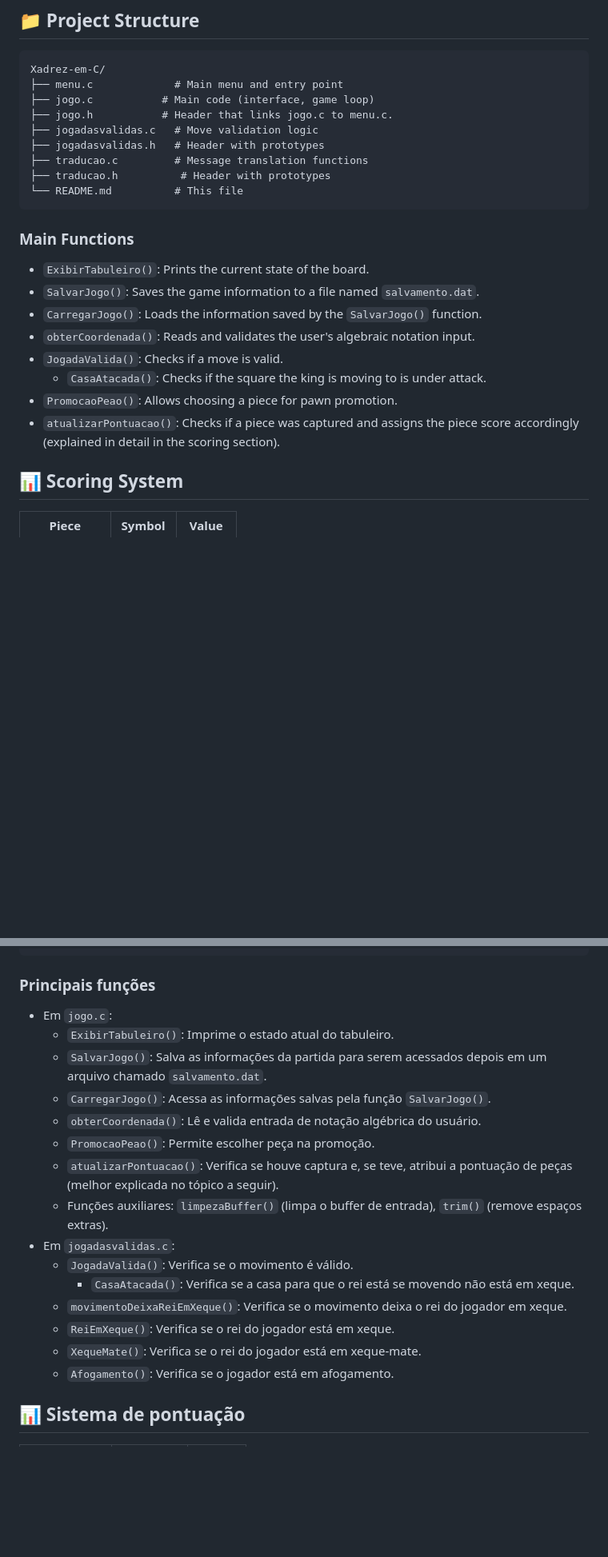
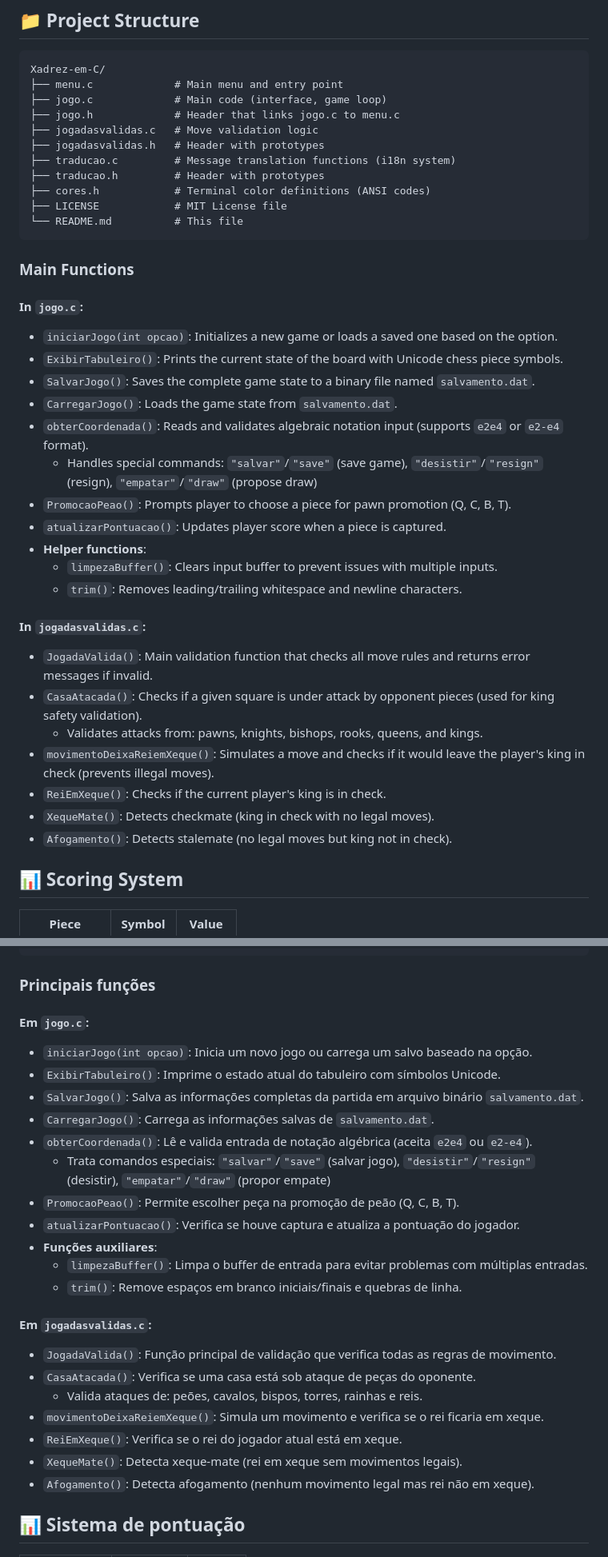
Before and after one commit to acms2345/Xadrez-em-C, a Markdown page: README.md, 2 parts joined by grey strips. Shown at 80% size. GitHub-like rendering; blank space fills up the shorter version.

Commit message:
Atualiza a documentação do README.md

````diff
--- a/README.md
+++ b/README.md
@@ -82,25 +82,40 @@ The code also includes a scoring system for each player based on the value of ea
 ```
 Xadrez-em-C/
 ├── menu.c             # Main menu and entry point
-├── jogo.c           # Main code (interface, game loop)
-├── jogo.h           # Header that links jogo.c to menu.c.
+├── jogo.c             # Main code (interface, game loop)
+├── jogo.h             # Header that links jogo.c to menu.c
 ├── jogadasvalidas.c   # Move validation logic
 ├── jogadasvalidas.h   # Header with prototypes
-├── traducao.c         # Message translation functions
-├── traducao.h          # Header with prototypes
+├── traducao.c         # Message translation functions (i18n system)
+├── traducao.h         # Header with prototypes
+├── cores.h            # Terminal color definitions (ANSI codes)
+├── LICENSE            # MIT License file
 └── README.md          # This file
 ```
 
 ### Main Functions
 
--   `ExibirTabuleiro()`: Prints the current state of the board.
--   `SalvarJogo()`: Saves the game information to a file named `salvamento.dat`.
--   `CarregarJogo()`: Loads the information saved by the `SalvarJogo()` function.
--   `obterCoordenada()`: Reads and validates the user's algebraic notation input.
--   `JogadaValida()`: Checks if a move is valid.
-    -   `CasaAtacada()`: Checks if the square the king is moving to is under attack.
--   `PromocaoPeao()`: Allows choosing a piece for pawn promotion.
--   `atualizarPontuacao()`: Checks if a piece was captured and assigns the piece score accordingly (explained in detail in the scoring section).
+#### In `jogo.c`:
+-   `iniciarJogo(int opcao)`: Initializes a new game or loads a saved one based on the option.
+-   `ExibirTabuleiro()`: Prints the current state of the board with Unicode chess piece symbols.
+-   `SalvarJogo()`: Saves the complete game state to a binary file named `salvamento.dat`.
+-   `CarregarJogo()`: Loads the game state from `salvamento.dat`.
+-   `obterCoordenada()`: Reads and validates algebraic notation input (supports `e2e4` or `e2-e4` format).
+    - Handles special commands: `"salvar"`/`"save"` (save game), `"desistir"`/`"resign"` (resign), `"empatar"`/`"draw"` (propose draw)
+-   `PromocaoPeao()`: Prompts player to choose a piece for pawn promotion (Q, C, B, T).
+-   `atualizarPontuacao()`: Updates player score when a piece is captured.
+-   **Helper functions**:
+    - `limpezaBuffer()`: Clears input buffer to prevent issues with multiple inputs.
+    - `trim()`: Removes leading/trailing whitespace and newline characters.
+
+#### In `jogadasvalidas.c`:
+-   `JogadaValida()`: Main validation function that checks all move rules and returns error messages if invalid.
+-   `CasaAtacada()`: Checks if a given square is under attack by opponent pieces (used for king safety validation).
+    - Validates attacks from: pawns, knights, bishops, rooks, queens, and kings.
+-   `movimentoDeixaReiemXeque()`: Simulates a move and checks if it would leave the player's king in check (prevents illegal moves).
+-   `ReiEmXeque()`: Checks if the current player's king is in check.
+-   `XequeMate()`: Detects checkmate (king in check with no legal moves).
+-   `Afogamento()`: Detects stalemate (no legal moves but king not in check).
 
 ## 📊 Scoring System
 
@@ -275,21 +353,27 @@ Xadrez-em-C/
 
 ### Principais funções
 
-- Em `jogo.c`:
-  - `ExibirTabuleiro()`: Imprime o estado atual do tabuleiro.
-  - `SalvarJogo()`: Salva as informações da partida para serem acessados depois em um arquivo chamado `salvamento.dat`.
-  - `CarregarJogo()`: Acessa as informações salvas pela função `SalvarJogo()`.
-  - `obterCoordenada()`: Lê e valida entrada de notação algébrica do usuário.
-  - `PromocaoPeao()`: Permite escolher peça na promoção.
-  - `atualizarPontuacao()`: Verifica se houve captura e, se teve, atribui a pontuação de peças (melhor explicada no tópico a seguir).
-  - Funções auxiliares: `limpezaBuffer()` (limpa o buffer de entrada), `trim()` (remove espaços extras).
-- Em `jogadasvalidas.c`:
-  - `JogadaValida()`: Verifica se o movimento é válido.
-    - `CasaAtacada()`: Verifica se a casa para que o rei está se movendo não está em xeque.
-  - `movimentoDeixaReiEmXeque()`: Verifica se o movimento deixa o rei do jogador em xeque.
-  - `ReiEmXeque()`: Verifica se o rei do jogador está em xeque.
-  - `XequeMate()`: Verifica se o rei do jogador está em xeque-mate.
-  - `Afogamento()`: Verifica se o jogador está em afogamento.
+#### Em `jogo.c`:
+- `iniciarJogo(int opcao)`: Inicia um novo jogo ou carrega um salvo baseado na opção.
+- `ExibirTabuleiro()`: Imprime o estado atual do tabuleiro com símbolos Unicode.
+- `SalvarJogo()`: Salva as informações completas da partida em arquivo binário `salvamento.dat`.
+- `CarregarJogo()`: Carrega as informações salvas de `salvamento.dat`.
+- `obterCoordenada()`: Lê e valida entrada de notação algébrica (aceita `e2e4` ou `e2-e4`).
+  - Trata comandos especiais: `"salvar"`/`"save"` (salvar jogo), `"desistir"`/`"resign"` (desistir), `"empatar"`/`"draw"` (propor empate)
+- `PromocaoPeao()`: Permite escolher peça na promoção de peão (Q, C, B, T).
+- `atualizarPontuacao()`: Verifica se houve captura e atualiza a pontuação do jogador.
+- **Funções auxiliares**:
+  - `limpezaBuffer()`: Limpa o buffer de entrada para evitar problemas com múltiplas entradas.
+  - `trim()`: Remove espaços em branco iniciais/finais e quebras de linha.
+
+#### Em `jogadasvalidas.c`:
+- `JogadaValida()`: Função principal de validação que verifica todas as regras de movimento.
+- `CasaAtacada()`: Verifica se uma casa está sob ataque de peças do oponente.
+  - Valida ataques de: peões, cavalos, bispos, torres, rainhas e reis.
+- `movimentoDeixaReiemXeque()`: Simula um movimento e verifica se o rei ficaria em xeque.
+- `ReiEmXeque()`: Verifica se o rei do jogador atual está em xeque.
+- `XequeMate()`: Detecta xeque-mate (rei em xeque sem movimentos legais).
+- `Afogamento()`: Detecta afogamento (nenhum movimento legal mas rei não em xeque).
 
 
 ## 📊 Sistema de pontuação
````
Also changed, not shown: other parts of README.md (+132 -6 lines).
